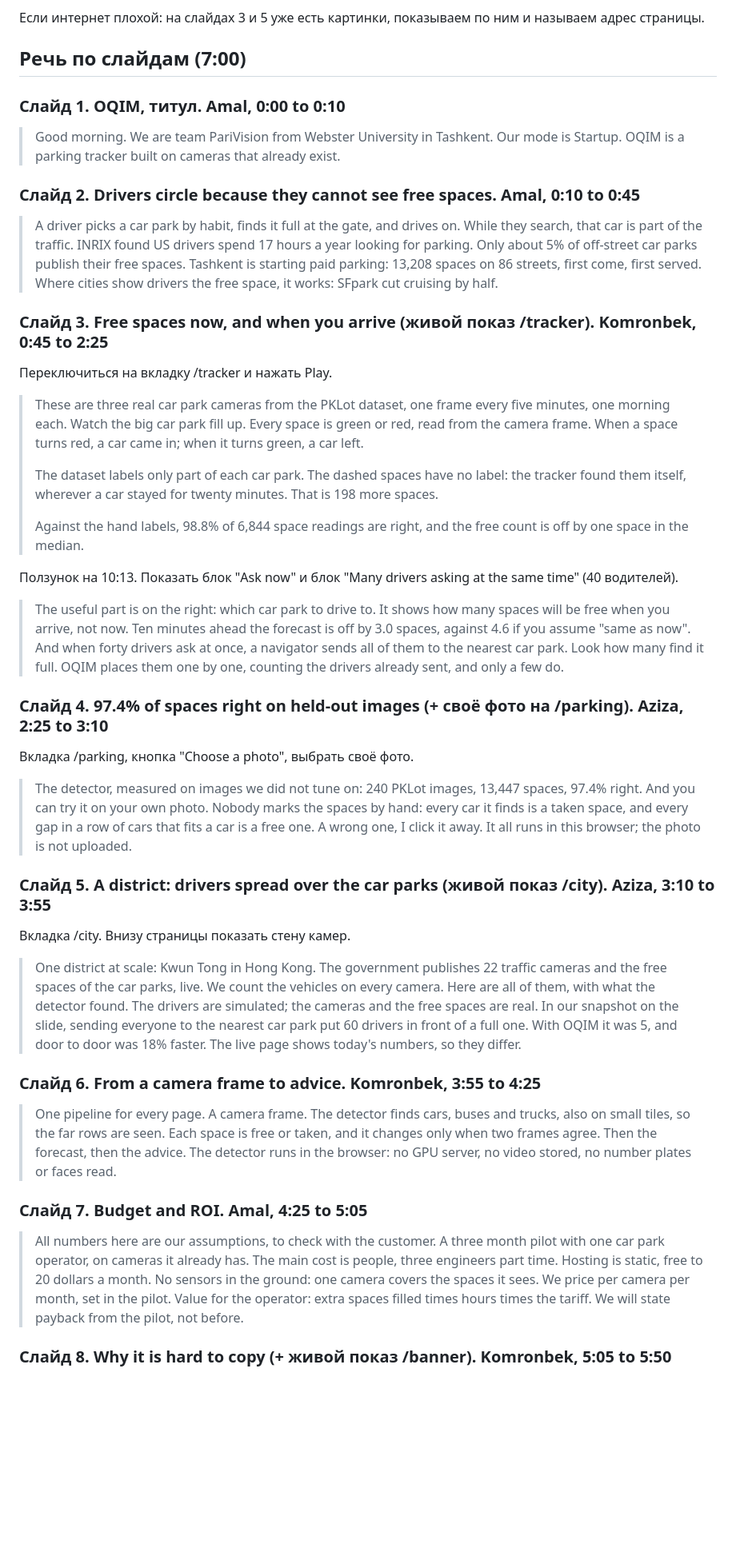
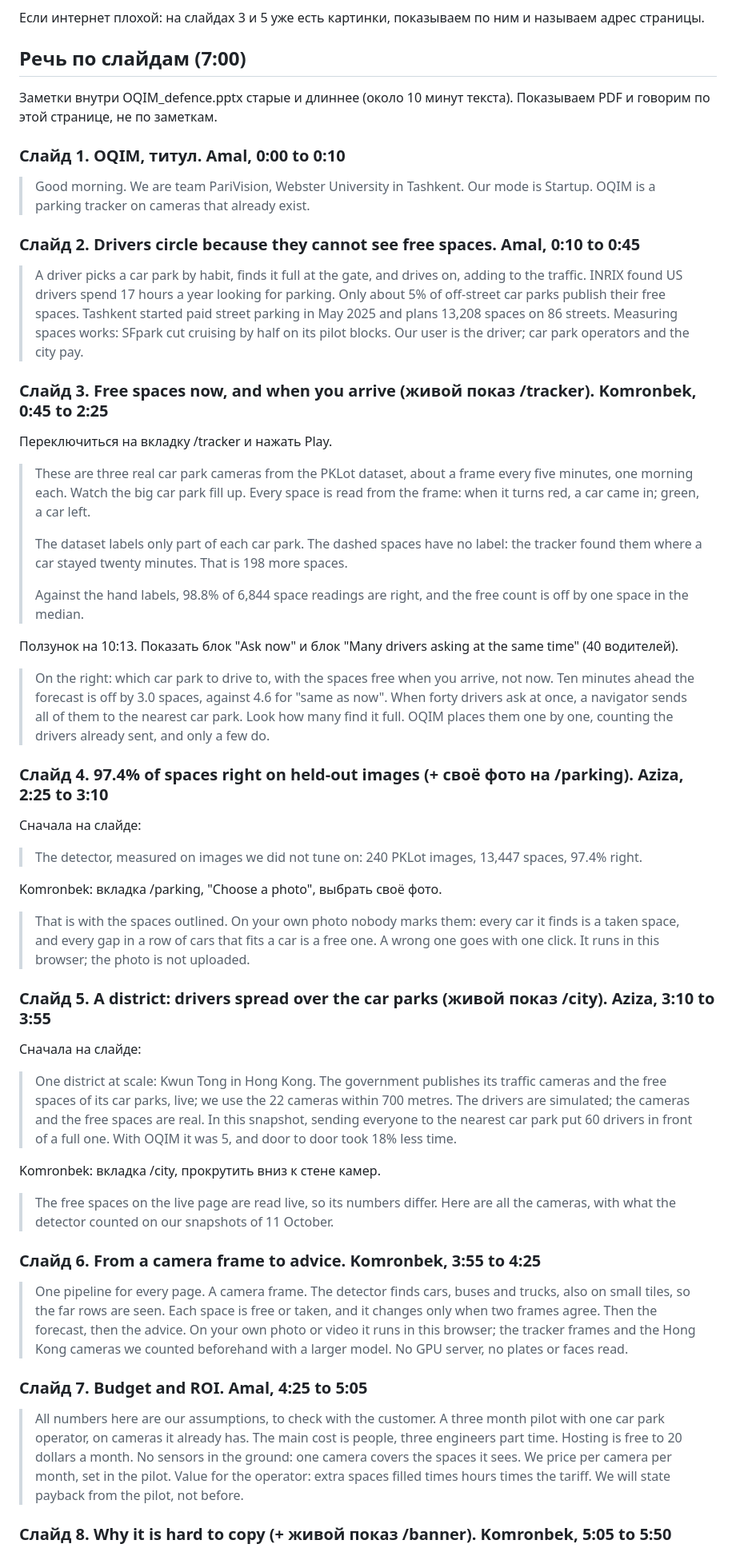
Before and after one commit to baytoooo/oqim, a Markdown page: docs/defence.md, the part around one of its changes. Shown at 80% size. Drawn GitHub-style; blank space fills up the shorter version.

```diff
--- a/docs/defence.md
+++ b/docs/defence.md
@@ -20,47 +20,57 @@
 
 ## Речь по слайдам (7:00)
 
+Заметки внутри OQIM_defence.pptx старые и длиннее (около 10 минут текста). Показываем PDF и говорим по этой странице, не по заметкам.
+
 ### Слайд 1. OQIM, титул. Amal, 0:00 to 0:10
 
-> Good morning. We are team PariVision from Webster University in Tashkent. Our mode is Startup. OQIM is a parking tracker built on cameras that already exist.
+> Good morning. We are team PariVision, Webster University in Tashkent. Our mode is Startup. OQIM is a parking tracker on cameras that already exist.
 
 ### Слайд 2. Drivers circle because they cannot see free spaces. Amal, 0:10 to 0:45
 
-> A driver picks a car park by habit, finds it full at the gate, and drives on. While they search, that car is part of the traffic. INRIX found US drivers spend 17 hours a year looking for parking. Only about 5% of off-street car parks publish their free spaces. Tashkent is starting paid parking: 13,208 spaces on 86 streets, first come, first served. Where cities show drivers the free space, it works: SFpark cut cruising by half.
+> A driver picks a car park by habit, finds it full at the gate, and drives on, adding to the traffic. INRIX found US drivers spend 17 hours a year looking for parking. Only about 5% of off-street car parks publish their free spaces. Tashkent started paid street parking in May 2025 and plans 13,208 spaces on 86 streets. Measuring spaces works: SFpark cut cruising by half on its pilot blocks. Our user is the driver; car park operators and the city pay.
 
 ### Слайд 3. Free spaces now, and when you arrive (живой показ /tracker). Komronbek, 0:45 to 2:25
 
 Переключиться на вкладку /tracker и нажать Play.
 
-> These are three real car park cameras from the PKLot dataset, one frame every five minutes, one morning each. Watch the big car park fill up. Every space is green or red, read from the camera frame. When a space turns red, a car came in; when it turns green, a car left.
+> These are three real car park cameras from the PKLot dataset, about a frame every five minutes, one morning each. Watch the big car park fill up. Every space is read from the frame: when it turns red, a car came in; green, a car left.
 >
-> The dataset labels only part of each car park. The dashed spaces have no label: the tracker found them itself, wherever a car stayed for twenty minutes. That is 198 more spaces.
+> The dataset labels only part of each car park. The dashed spaces have no label: the tracker found them where a car stayed twenty minutes. That is 198 more spaces.
 >
 > Against the hand labels, 98.8% of 6,844 space readings are right, and the free count is off by one space in the median.
 
 Ползунок на 10:13. Показать блок "Ask now" и блок "Many drivers asking at the same time" (40 водителей).
 
-> The useful part is on the right: which car park to drive to. It shows how many spaces will be free when you arrive, not now. Ten minutes ahead the forecast is off by 3.0 spaces, against 4.6 if you assume "same as now". And when forty drivers ask at once, a navigator sends all of them to the nearest car park. Look how many find it full. OQIM places them one by one, counting the drivers already sent, and only a few do.
+> On the right: which car park to drive to, with the spaces free when you arrive, not now. Ten minutes ahead the forecast is off by 3.0 spaces, against 4.6 for "same as now". When forty drivers ask at once, a navigator sends all of them to the nearest car park. Look how many find it full. OQIM places them one by one, counting the drivers already sent, and only a few do.
 
 ### Слайд 4. 97.4% of spaces right on held-out images (+ своё фото на /parking). Aziza, 2:25 to 3:10
 
-Вкладка /parking, кнопка "Choose a photo", выбрать своё фото.
+Сначала на слайде:
 
-> The detector, measured on images we did not tune on: 240 PKLot images, 13,447 spaces, 97.4% right. And you can try it on your own photo. Nobody marks the spaces by hand: every car it finds is a taken space, and every gap in a row of cars that fits a car is a free one. A wrong one, I click it away. It all runs in this browser; the photo is not uploaded.
+> The detector, measured on images we did not tune on: 240 PKLot images, 13,447 spaces, 97.4% right.
+
+Komronbek: вкладка /parking, "Choose a photo", выбрать своё фото.
+
+> That is with the spaces outlined. On your own photo nobody marks them: every car it finds is a taken space, and every gap in a row of cars that fits a car is a free one. A wrong one goes with one click. It runs in this browser; the photo is not uploaded.
 
 ### Слайд 5. A district: drivers spread over the car parks (живой показ /city). Aziza, 3:10 to 3:55
 
-Вкладка /city. Внизу страницы показать стену камер.
+Сначала на слайде:
 
-> One district at scale: Kwun Tong in Hong Kong. The government publishes 22 traffic cameras and the free spaces of the car parks, live. We count the vehicles on every camera. Here are all of them, with what the detector found. The drivers are simulated; the cameras and the free spaces are real. In our snapshot on the slide, sending everyone to the nearest car park put 60 drivers in front of a full one. With OQIM it was 5, and door to door was 18% faster. The live page shows today's numbers, so they differ.
+> One district at scale: Kwun Tong in Hong Kong. The government publishes its traffic cameras and the free spaces of its car parks, live; we use the 22 cameras within 700 metres. The drivers are simulated; the cameras and the free spaces are real. In this snapshot, sending everyone to the nearest car park put 60 drivers in front of a full one. With OQIM it was 5, and door to door took 18% less time.
+
+Komronbek: вкладка /city, прокрутить вниз к стене камер.
+
+> The free spaces on the live page are read live, so its numbers differ. Here are all the cameras, with what the detector counted on our snapshots of 11 October.
 
 ### Слайд 6. From a camera frame to advice. Komronbek, 3:55 to 4:25
 
-> One pipeline for every page. A camera frame. The detector finds cars, buses and trucks, also on small tiles, so the far rows are seen. Each space is free or taken, and it changes only when two frames agree. Then the forecast, then the advice. The detector runs in the browser: no GPU server, no video stored, no number plates or faces read.
+> One pipeline for every page. A camera frame. The detector finds cars, buses and trucks, also on small tiles, so the far rows are seen. Each space is free or taken, and it changes only when two frames agree. Then the forecast, then the advice. On your own photo or video it runs in this browser; the tracker frames and the Hong Kong cameras we counted beforehand with a larger model. No GPU server, no plates or faces read.
 
 ### Слайд 7. Budget and ROI. Amal, 4:25 to 5:05
 
-> All numbers here are our assumptions, to check with the customer. A three month pilot with one car park operator, on cameras it already has. The main cost is people, three engineers part time. Hosting is static, free to 20 dollars a month. No sensors in the ground: one camera covers the spaces it sees. We price per camera per month, set in the pilot. Value for the operator: extra spaces filled times hours times the tariff. We will state payback from the pilot, not before.
+> All numbers here are our assumptions, to check with the customer. A three month pilot with one car park operator, on cameras it already has. The main cost is people, three engineers part time. Hosting is free to 20 dollars a month. No sensors in the ground: one camera covers the spaces it sees. We price per camera per month, set in the pilot. Value for the operator: extra spaces filled times hours times the tariff. We will state payback from the pilot, not before.
 
 ### Слайд 8. Why it is hard to copy (+ живой показ /banner). Komronbek, 5:05 to 5:50
 
```
Also changed, not shown: other parts of docs/defence.md (+12 -12 lines).
